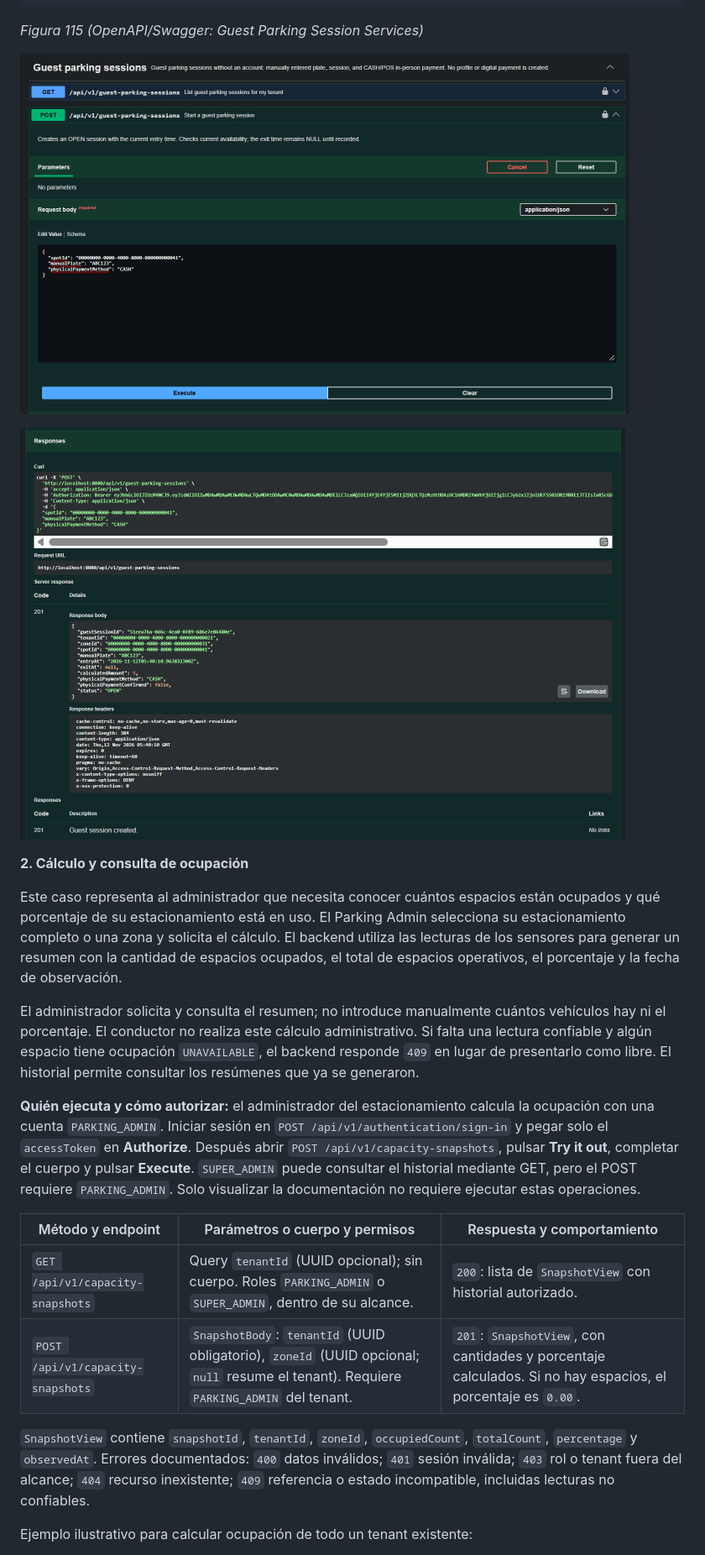
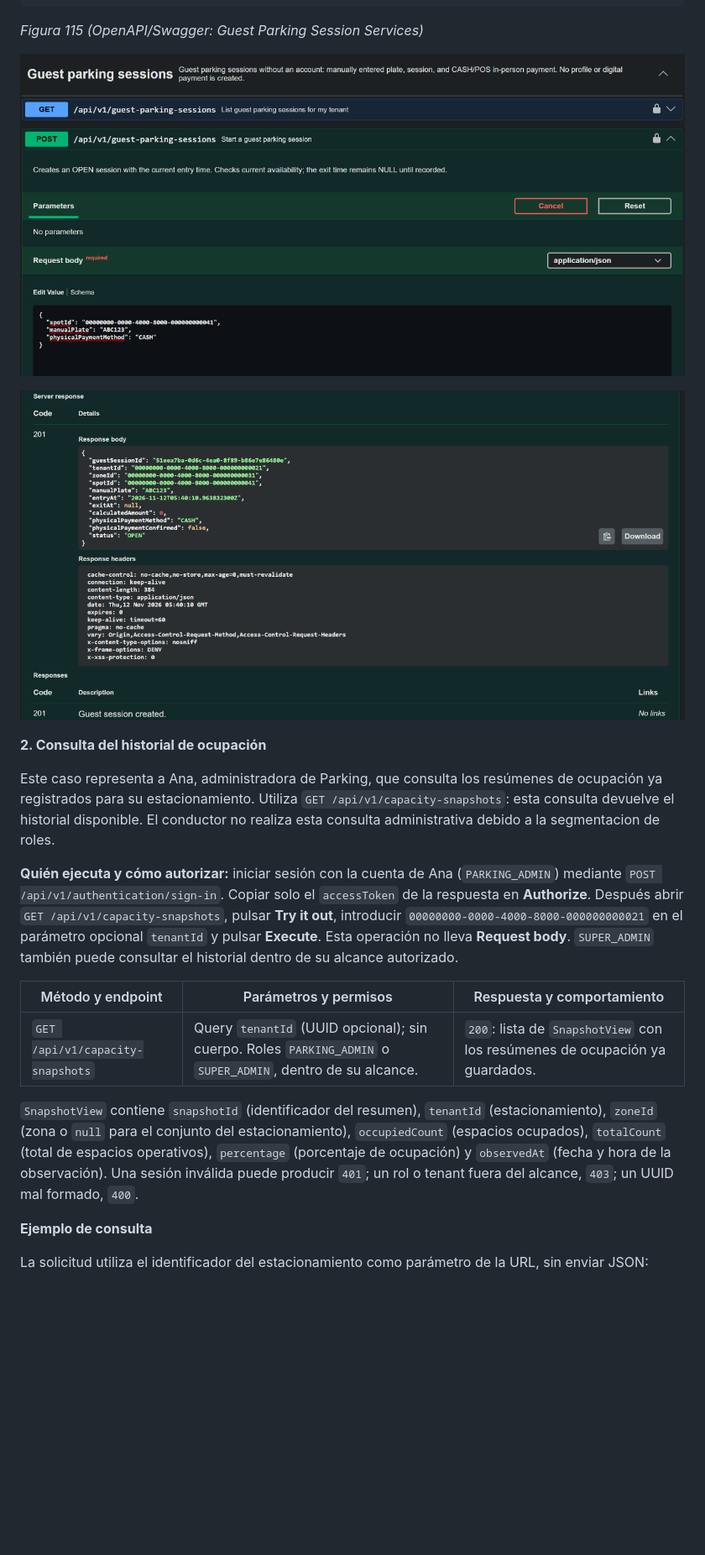
Before and after one commit to yachiqo-upc/spotgo-docs, a Markdown page: docs/42-sprint-2.md, the part around one of its changes. Shown at 84% size. GitHub-like rendering; pictures changed too: assets/images/figures/115-swagger-guest-parking-sessions-1.png, assets/images/figures/115-swagger-guest-parking-sessions-2.png; blank space fills up the shorter version.

Commit message:
docs(sprint-2): document occupancy history query and add Swagger evidence

```diff
--- a/docs/42-sprint-2.md
+++ b/docs/42-sprint-2.md
@@ -358,20 +358,19 @@ Este JSON es el contenido de **Request body** de `POST /api/v1/guest-parking-ses
 
 ![OpenAPI/Swagger: Guest Parking Session Services — parte 2](../assets/images/figures/115-swagger-guest-parking-sessions-2.png)
 
-**2. Cálculo y consulta de ocupación**
+**2. Consulta del historial de ocupación**
 
-Este caso representa al administrador que necesita conocer cuántos espacios están ocupados y qué porcentaje de su estacionamiento está en uso. El Parking Admin selecciona su estacionamiento completo o una zona y solicita el cálculo. El backend utiliza las lecturas de los sensores para generar un resumen con la cantidad de espacios ocupados, el total de espacios operativos, el porcentaje y la fecha de observación.
+Este caso representa a Ana, administradora de Parking, que consulta los resúmenes de ocupación ya registrados para su estacionamiento. Utiliza `GET /api/v1/capacity-snapshots`: esta consulta devuelve el historial disponible. El conductor no realiza esta consulta administrativa debido a la segmentacion de roles.
 
-El administrador solicita y consulta el resumen; no introduce manualmente cuántos vehículos hay ni el porcentaje. El conductor no realiza este cálculo administrativo. Si falta una lectura confiable y algún espacio tiene ocupación `UNAVAILABLE`, el backend responde `409` en lugar de presentarlo como libre. El historial permite consultar los resúmenes que ya se generaron.
+**Quién ejecuta y cómo autorizar:** iniciar sesión con la cuenta de Ana (`PARKING_ADMIN`) mediante `POST /api/v1/authentication/sign-in`. Copiar solo el `accessToken` de la respuesta en **Authorize**. Después abrir `GET /api/v1/capacity-snapshots`, pulsar **Try it out**, introducir `00000000-0000-4000-8000-000000000021` en el parámetro opcional `tenantId` y pulsar **Execute**. Esta operación no lleva **Request body**. `SUPER_ADMIN` también puede consultar el historial dentro de su alcance autorizado.
 
-**Quién ejecuta y cómo autorizar:** el administrador del estacionamiento calcula la ocupación con una cuenta `PARKING_ADMIN`. Iniciar sesión en `POST /api/v1/authentication/sign-in` y pegar solo el `accessToken` en **Authorize**. Después abrir `POST /api/v1/capacity-snapshots`, pulsar **Try it out**, completar el cuerpo y pulsar **Execute**. `SUPER_ADMIN` puede consultar el historial mediante GET, pero el POST requiere `PARKING_ADMIN`. Solo visualizar la documentación no requiere ejecutar estas operaciones.
+| Método y endpoint | Parámetros y permisos | Respuesta y comportamiento |
+| --- | --- | --- |
+| `GET /api/v1/capacity-snapshots` | Query `tenantId` (UUID opcional); sin cuerpo. Roles `PARKING_ADMIN` o `SUPER_ADMIN`, dentro de su alcance. | `200`: lista de `SnapshotView` con los resúmenes de ocupación ya guardados. |
 
-| Método y endpoint | Parámetros o cuerpo y permisos | Respuesta y comportamiento |
-| --- | --- | --- |
-| `GET /api/v1/capacity-snapshots` | Query `tenantId` (UUID opcional); sin cuerpo. Roles `PARKING_ADMIN` o `SUPER_ADMIN`, dentro de su alcance. | `200`: lista de `SnapshotView` con historial autorizado. |
-| `POST /api/v1/capacity-snapshots` | `SnapshotBody`: `tenantId` (UUID obligatorio), `zoneId` (UUID opcional; `null` resume el tenant). Requiere `PARKING_ADMIN` del tenant. | `201`: `SnapshotView`, con cantidades y porcentaje calculados. Si no hay espacios, el porcentaje es `0.00`. |
+`SnapshotView` contiene `snapshotId` (identificador del resumen), `tenantId` (estacionamiento), `zoneId` (zona o `null` para el conjunto del estacionamiento), `occupiedCount` (espacios ocupados), `totalCount` (total de espacios operativos), `percentage` (porcentaje de ocupación) y `observedAt` (fecha y hora de la observación). Una sesión inválida puede producir `401`; un rol o tenant fuera del alcance, `403`; un UUID mal formado, `400`.
 
-`SnapshotView` contiene `snapshotId`, `tenantId`, `zoneId`, `occupiedCount`, `totalCount`, `percentage` y `observedAt`. Errores documentados: `400` datos inválidos; `401` sesión inválida; `403` rol o tenant fuera del alcance; `404` recurso inexistente; `409` referencia o estado incompatible, incluidas lecturas no confiables.
+**Ejemplo de consulta**
 
-Ejemplo ilustrativo para calcular ocupación de todo un tenant existente:
+La solicitud utiliza el identificador del estacionamiento como parámetro de la URL, sin enviar JSON:
 
```
Also changed, not shown: other parts of docs/42-sprint-2.md (+50 -10 lines), assets/images/figures/116-swagger-capacity-snapshots-1.png (added), assets/images/figures/116-swagger-capacity-snapshots-2.png (added).
